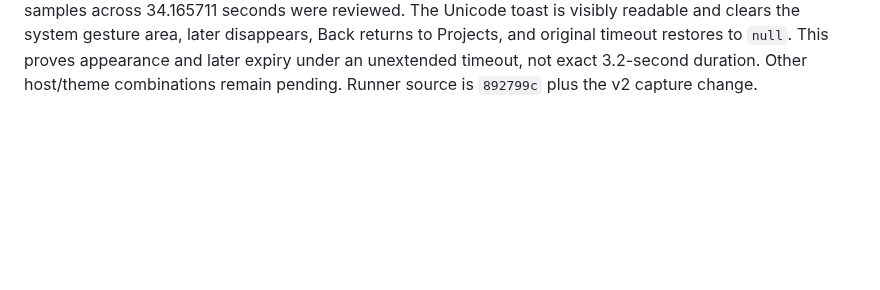
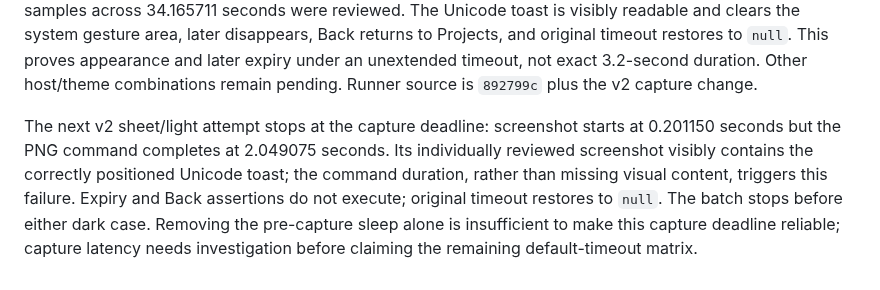
Before and after one commit to Eric-Song-Nop/lody-ios, a Markdown page: docs/research/android-feedback-verification.md, the part around the change. Rendered like a GitHub page; blank space fills up the shorter version.

Commit message:
docs(android): retain default toast capture latency failure

```diff
--- a/docs/research/android-feedback-verification.md
+++ b/docs/research/android-feedback-verification.md
@@ -67,3 +67,5 @@ All 16 readiness/requested/visible/dismissed screenshots and full-recording five
 No native implementation change was needed for this keyboard result. The new Debug screen uses the production feedback API and TextInput; verification corrections address slow observation and the separate keyboard window. `pnpm check` and the updated Android release build pass. The keyboard-only Android fixture does not change the iOS entry graph. This does not replace PR-08 composer/IME composition tests, nor complete PR-05b’s language, font, TalkBack, dynamic list or final navigation requirements.
 
 Default-timeout verification was first run on APK `553d7744…` using `feedback-default-page-light-v1`. It failed the two-second capture deadline at 2.062039 seconds, before expiry/Back assertions. The individually reviewed early screenshot does show the Unicode toast; original timeout restores to `null`. This remains a failed case, not full default-duration evidence. The v2 verifier removes the extra 300 ms sleep between the synchronous input command and screenshot, records capture start as well as completion, and retains the two-second deadline and six-second absence check. Product timeout is unchanged. The v2 page/light run exits zero on the same APK: capture starts at 0.234339 seconds and finishes at 1.859767 seconds; absence is observed after the six-second wait and hierarchy read at 8.849766 seconds. All five PNGs and five-second samples across 34.165711 seconds were reviewed. The Unicode toast is visibly readable and clears the system gesture area, later disappears, Back returns to Projects, and original timeout restores to `null`. This proves appearance and later expiry under an unextended timeout, not exact 3.2-second duration. Other host/theme combinations remain pending. Runner source is `892799c` plus the v2 capture change.
+
+The next v2 sheet/light attempt stops at the capture deadline: screenshot starts at 0.201150 seconds but the PNG command completes at 2.049075 seconds. Its individually reviewed screenshot visibly contains the correctly positioned Unicode toast; the command duration, rather than missing visual content, triggers this failure. Expiry and Back assertions do not execute; original timeout restores to `null`. The batch stops before either dark case. Removing the pre-capture sleep alone is insufficient to make this capture deadline reliable; capture latency needs investigation before claiming the remaining default-timeout matrix.
```
